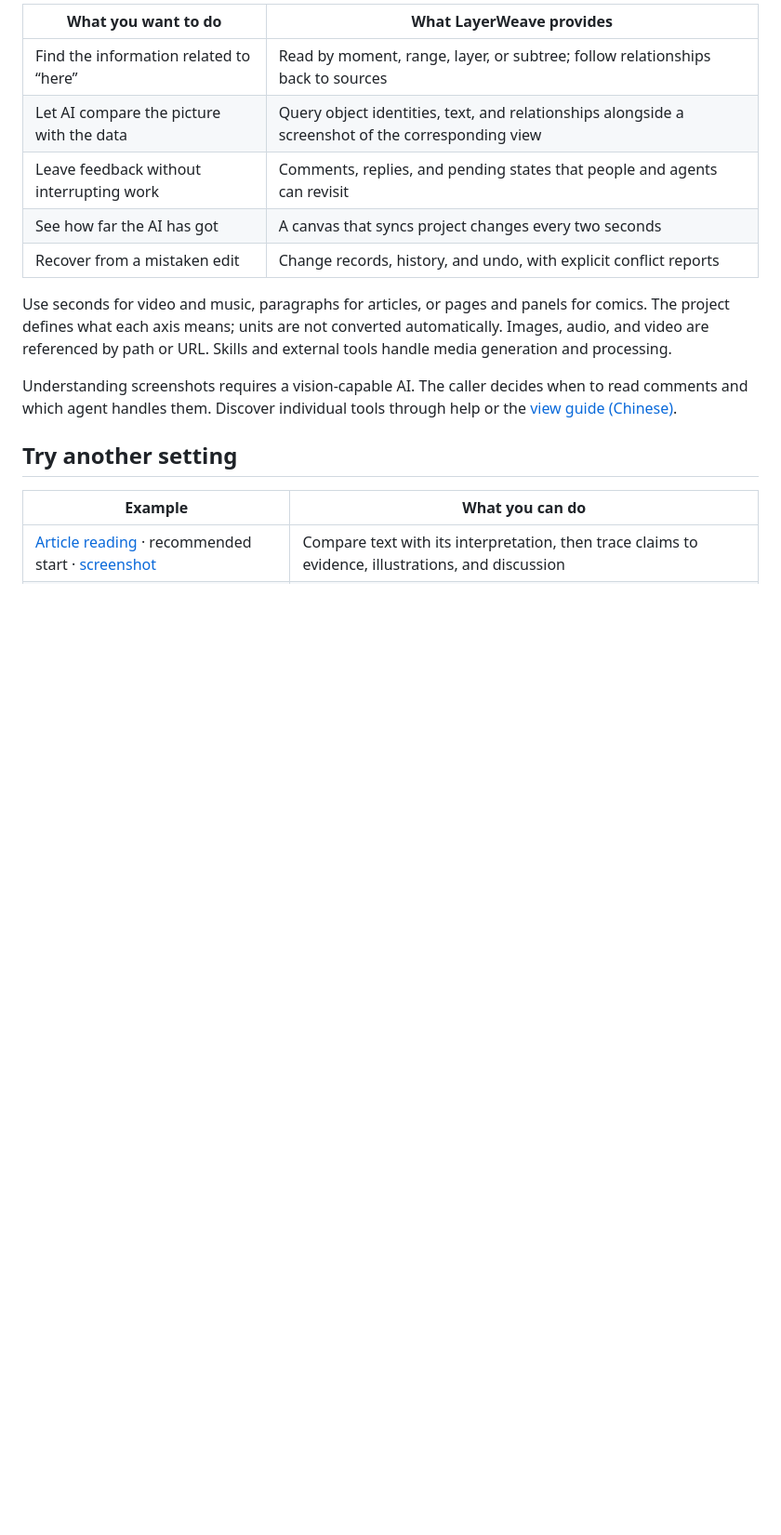
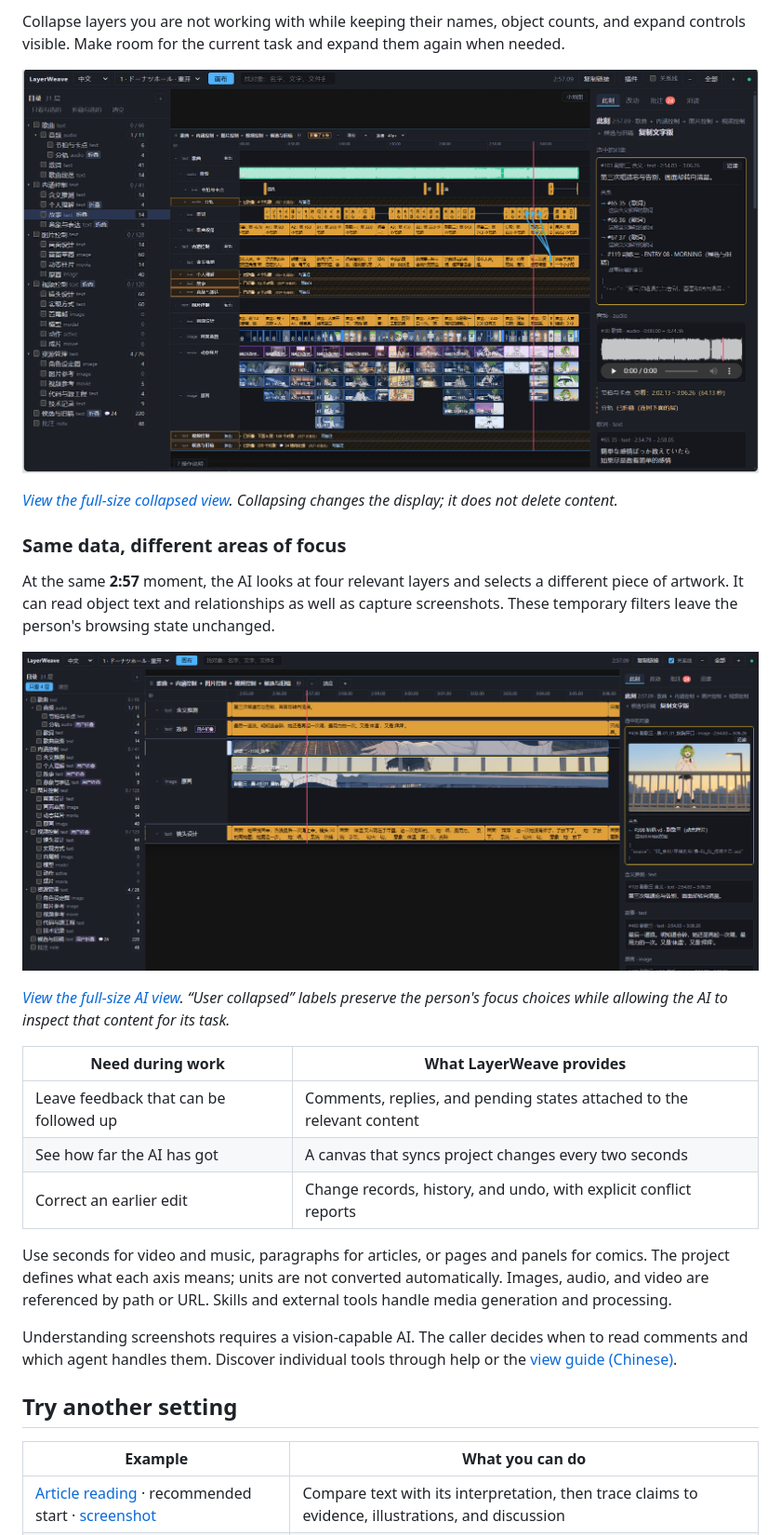
Before and after one commit to aceddad/LayerWeave, a Markdown page: README.en.md, the part around one of its changes. Shown at 93% size. Rendered like a GitHub page; pictures changed too: docs/images/ai-focus-177.png (added), docs/images/handdraw-folded.png (added); blank space fills up the shorter version.

```diff
--- a/README.en.md
+++ b/README.en.md
@@ -93,11 +117,23 @@ When you say “the transition at 30–35 seconds feels wrong,” attach a comme
 
-| What you want to do | What LayerWeave provides |
+Collapse layers you are not working with while keeping their names, object counts, and expand controls visible. Make room for the current task and expand them again when needed.
+
+![The user collapses stems, story, video planning, and other layers while their counts and expand controls remain visible](docs/images/handdraw-folded.png)
+
+*[View the full-size collapsed view](docs/images/handdraw-folded.png). Collapsing changes the display; it does not delete content.*
+
+### Same data, different areas of focus
+
+At the same **2:57** moment, the AI looks at four relevant layers and selects a different piece of artwork. It can read object text and relationships as well as capture screenshots. These temporary filters leave the person's browsing state unchanged.
+
+![An AI view around 2:57, filtered to interpretation, story, artwork, and shot design, with an independently selected image](docs/images/ai-focus-177.png)
+
+*[View the full-size AI view](docs/images/ai-focus-177.png). “User collapsed” labels preserve the person's focus choices while allowing the AI to inspect that content for its task.*
+
+| Need during work | What LayerWeave provides |
 |---|---|
-| Find the information related to “here” | Read by moment, range, layer, or subtree; follow relationships back to sources |
-| Let AI compare the picture with the data | Query object identities, text, and relationships alongside a screenshot of the corresponding view |
-| Leave feedback without interrupting work | Comments, replies, and pending states that people and agents can revisit |
+| Leave feedback that can be followed up | Comments, replies, and pending states attached to the relevant content |
 | See how far the AI has got | A canvas that syncs project changes every two seconds |
-| Recover from a mistaken edit | Change records, history, and undo, with explicit conflict reports |
+| Correct an earlier edit | Change records, history, and undo, with explicit conflict reports |
 
 Use seconds for video and music, paragraphs for articles, or pages and panels for comics. The project defines what each axis means; units are not converted automatically. Images, audio, and video are referenced by path or URL. Skills and external tools handle media generation and processing.
 
```
Also changed, not shown: other parts of README.en.md (+88 -64 lines), README.md (+106 -70 lines).
